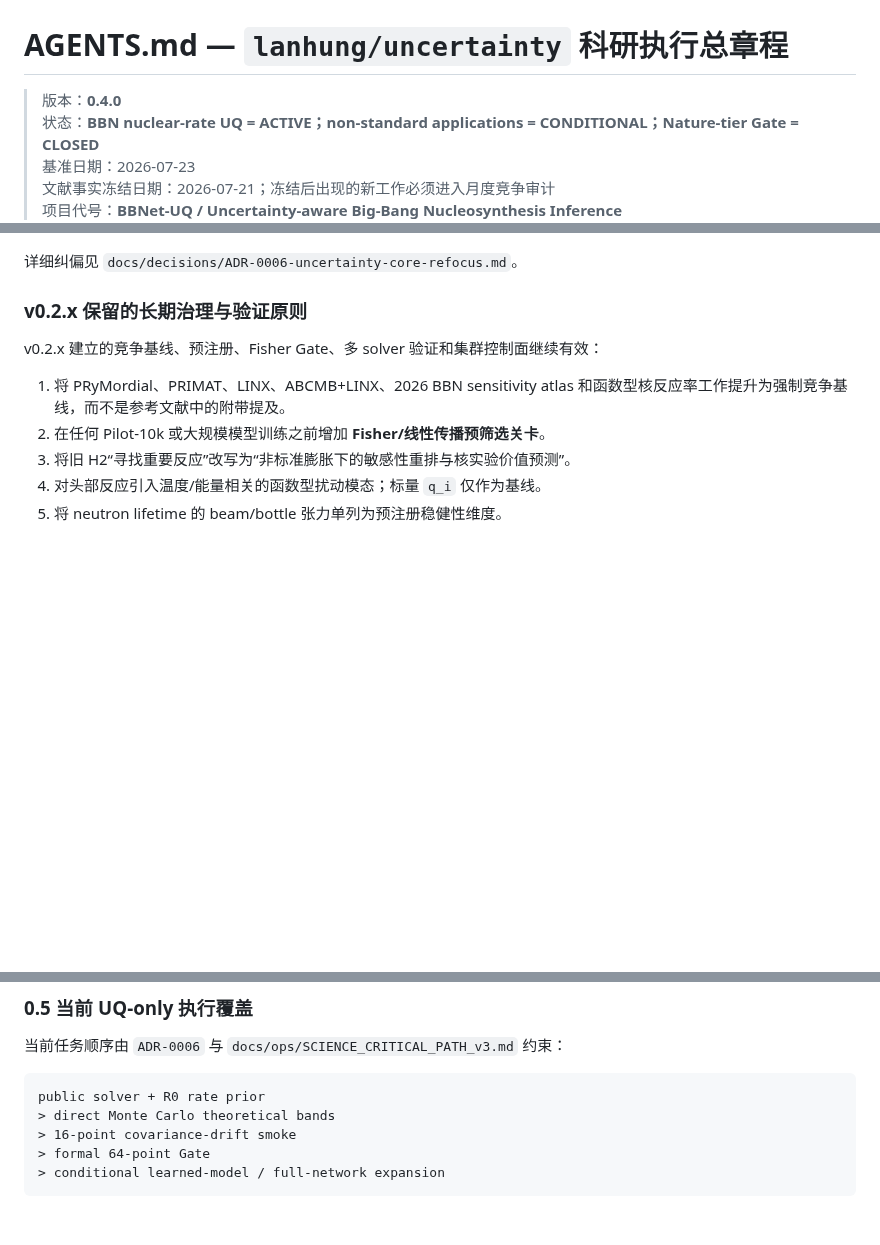
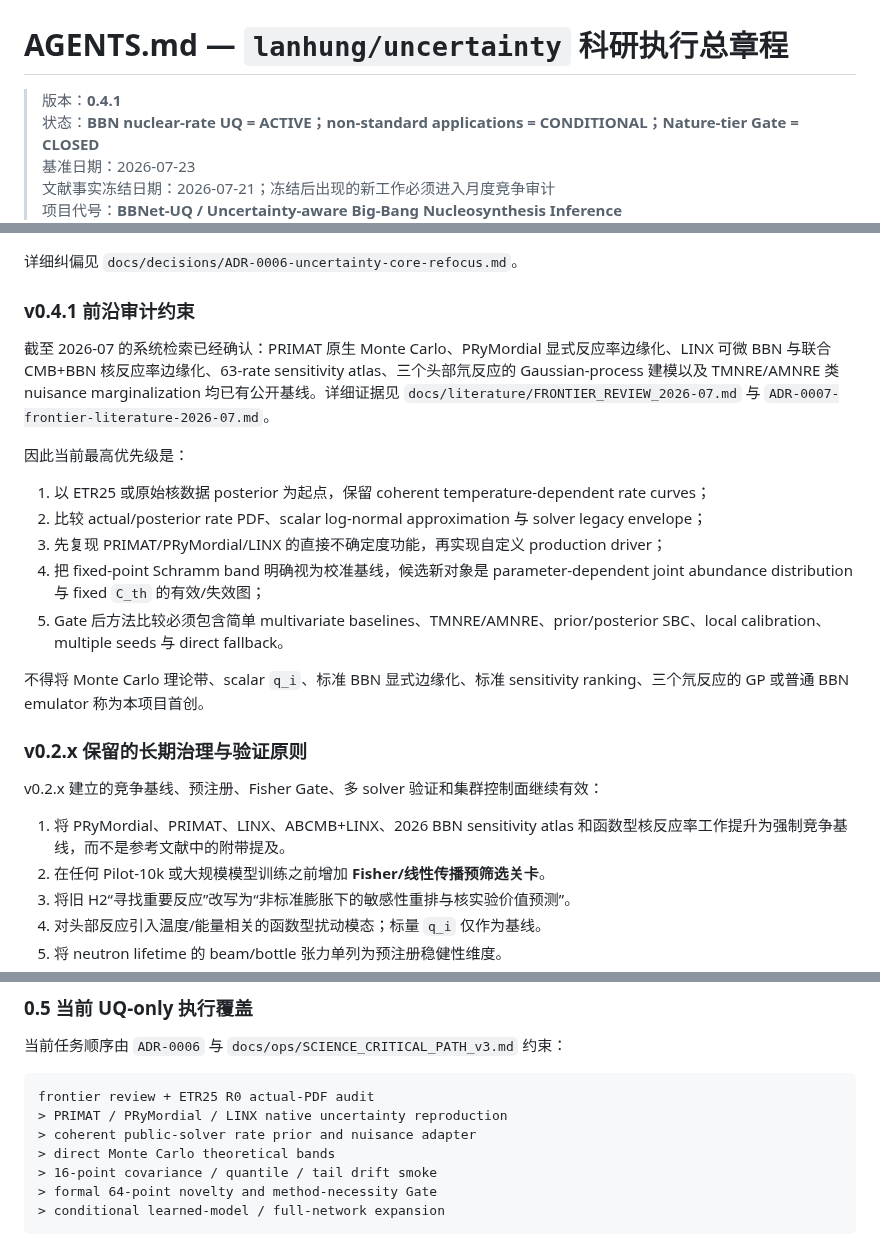
Before and after one commit to lanhung/uncertainty, a Markdown page: AGENTS.md, 3 parts joined by grey strips. Rendered like a GitHub page; blank space fills up the shorter version.

Commit message:
docs: align root charter with July 2026 frontier review

````diff
--- a/AGENTS.md
+++ b/AGENTS.md
@@ -1,6 +1,6 @@
 # AGENTS.md — `lanhung/uncertainty` 科研执行总章程
 
-> 版本：**0.4.0**
+> 版本：**0.4.1**
 > 状态：**BBN nuclear-rate UQ = ACTIVE；non-standard applications = CONDITIONAL；Nature-tier Gate = CLOSED**
 > 基准日期：2026-07-23
 > 文献事实冻结日期：2026-07-21；冻结后出现的新工作必须进入月度竞争审计
@@ -29,6 +29,20 @@ v0.4.0 纠正了把独立 JCAP 稿件放入本仓库关键路径的范围偏移
 8. 当前执行入口为 `ADR-0006`、`docs/science/UNCERTAINTY_SCOPE_v1.md`、`SCIENCE_CRITICAL_PATH_v3.md` 和 `plan/plan.yaml`。
 
 详细纠偏见 `docs/decisions/ADR-0006-uncertainty-core-refocus.md`。
+
+### v0.4.1 前沿审计约束
+
+截至 2026-07 的系统检索已经确认：PRIMAT 原生 Monte Carlo、PRyMordial 显式反应率边缘化、LINX 可微 BBN 与联合 CMB+BBN 核反应率边缘化、63-rate sensitivity atlas、三个头部氘反应的 Gaussian-process 建模以及 TMNRE/AMNRE 类 nuisance marginalization 均已有公开基线。详细证据见 `docs/literature/FRONTIER_REVIEW_2026-07.md` 与 `ADR-0007-frontier-literature-2026-07.md`。
+
+因此当前最高优先级是：
+
+1. 以 ETR25 或原始核数据 posterior 为起点，保留 coherent temperature-dependent rate curves；
+2. 比较 actual/posterior rate PDF、scalar log-normal approximation 与 solver legacy envelope；
+3. 先复现 PRIMAT/PRyMordial/LINX 的直接不确定度功能，再实现自定义 production driver；
+4. 把 fixed-point Schramm band 明确视为校准基线，候选新对象是 parameter-dependent joint abundance distribution 与 fixed `C_th` 的有效/失效图；
+5. Gate 后方法比较必须包含简单 multivariate baselines、TMNRE/AMNRE、prior/posterior SBC、local calibration、multiple seeds 与 direct fallback。
+
+不得将 Monte Carlo 理论带、scalar `q_i`、标准 BBN 显式边缘化、标准 sensitivity ranking、三个氘反应的 GP 或普通 BBN emulator 称为本项目首创。
 
 ### v0.2.x 保留的长期治理与验证原则
 
@@ -185,10 +199,12 @@ Track UQ-A 可以完全从公开 LINX、PRyMordial、PRIMAT、PArthENoPE 或 Alt
 当前任务顺序由 `ADR-0006` 与 `docs/ops/SCIENCE_CRITICAL_PATH_v3.md` 约束：
 
 ```text
-public solver + R0 rate prior
+frontier review + ETR25 R0 actual-PDF audit
+> PRIMAT / PRyMordial / LINX native uncertainty reproduction
+> coherent public-solver rate prior and nuisance adapter
 > direct Monte Carlo theoretical bands
-> 16-point covariance-drift smoke
-> formal 64-point Gate
+> 16-point covariance / quantile / tail drift smoke
+> formal 64-point novelty and method-necessity Gate
 > conditional learned-model / full-network expansion
 ```
 
````
Also changed, not shown: other parts of AGENTS.md (+1 -1 lines).
